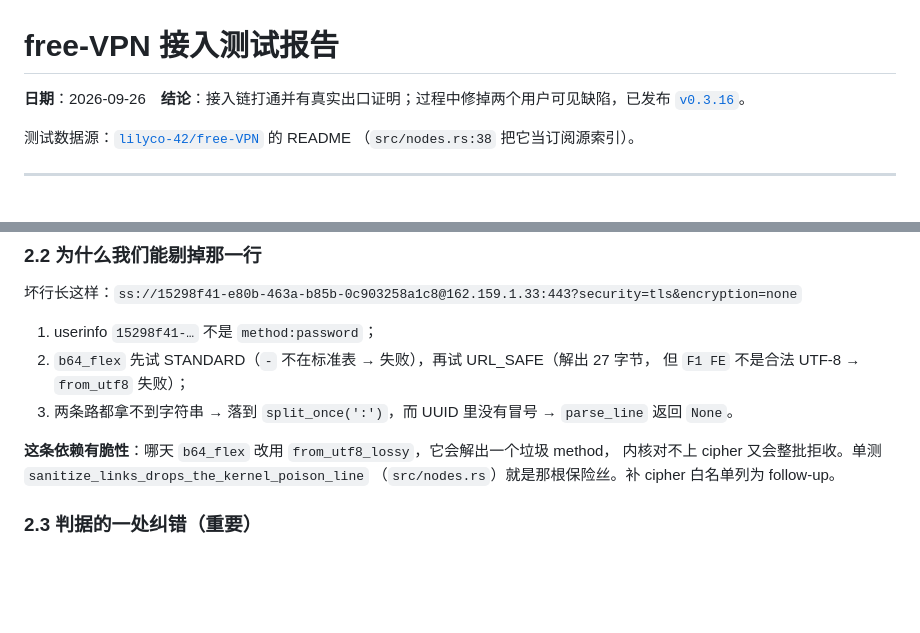
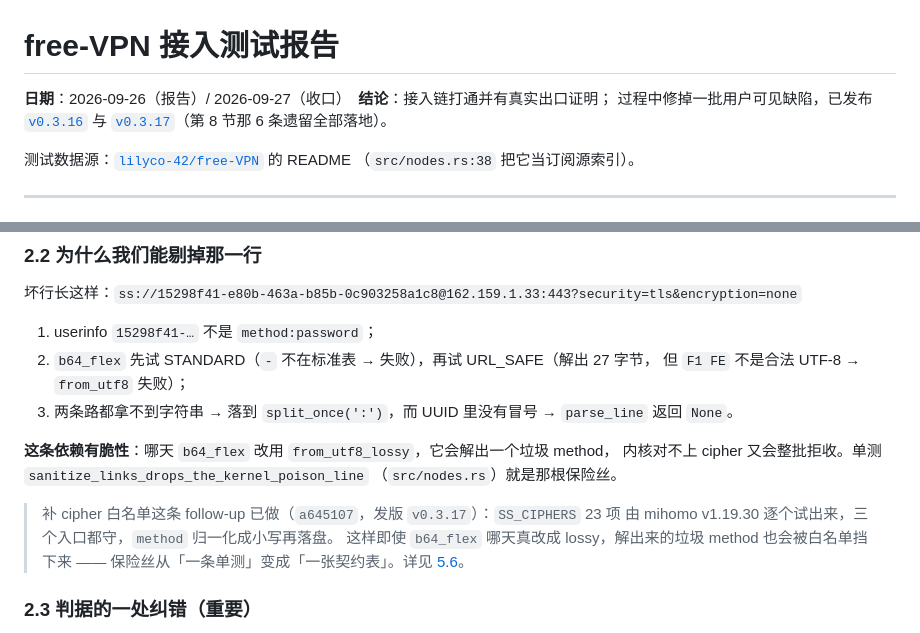
Before and after one commit to lilyco-42/ghboost, a Markdown page: FREEVPN-TEST-2026-09-26.md, 2 parts joined by grey strips. Rendered like a GitHub page; blank space fills up the shorter version.

```diff
--- a/FREEVPN-TEST-2026-09-26.md
+++ b/FREEVPN-TEST-2026-09-26.md
@@ -1,6 +1,8 @@
 # free-VPN 接入测试报告
 
-**日期**：2026-09-26　**结论**：接入链打通并有真实出口证明；过程中修掉两个用户可见缺陷，已发布 [`v0.3.16`](https://github.com/lilyco-42/ghboost/releases/tag/v0.3.16)。
+**日期**：2026-09-26（报告）/ 2026-09-27（收口）　**结论**：接入链打通并有真实出口证明；
+过程中修掉一批用户可见缺陷，已发布 [`v0.3.16`](https://github.com/lilyco-42/ghboost/releases/tag/v0.3.16)
+与 [`v0.3.17`](https://github.com/lilyco-42/ghboost/releases/tag/v0.3.17)（第 8 节那 6 条遗留全部落地）。
 
 测试数据源：[`lilyco-42/free-VPN`](https://github.com/lilyco-42/free-VPN) 的 README
 （`src/nodes.rs:38` 把它当订阅源索引）。
@@ -70,7 +76,12 @@ initial proxy provider subscription error: proxy 19 error: ss 162.159.1.33:443 c
 
 **这条依赖有脆性**：哪天 `b64_flex` 改用 `from_utf8_lossy`，它会解出一个垃圾 method，
 内核对不上 cipher 又会整批拒收。单测 `sanitize_links_drops_the_kernel_poison_line`
-（`src/nodes.rs`）就是那根保险丝。补 cipher 白名单列为 follow-up。
+（`src/nodes.rs`）就是那根保险丝。
+
+> 补 cipher 白名单这条 follow-up 已做（`a645107`，发版 `v0.3.17`）：`SS_CIPHERS` 23 项
+> 由 mihomo v1.19.30 逐个试出来，三个入口都守，`method` 归一化成小写再落盘。
+> 这样即使 `b64_flex` 哪天真改成 lossy，解出来的垃圾 method 也会被白名单挡下来 ——
+> 保险丝从「一条单测」变成「一张契约表」。详见 [5.6](#56-parse_line-对坏行的拒绝依赖-from_utf8-严格性已修-a645107见-22)。
 
 ### 2.3 判据的一处纠错（重要）
 
```
Also changed, not shown: other parts of FREEVPN-TEST-2026-09-26.md (+65 -9 lines).
